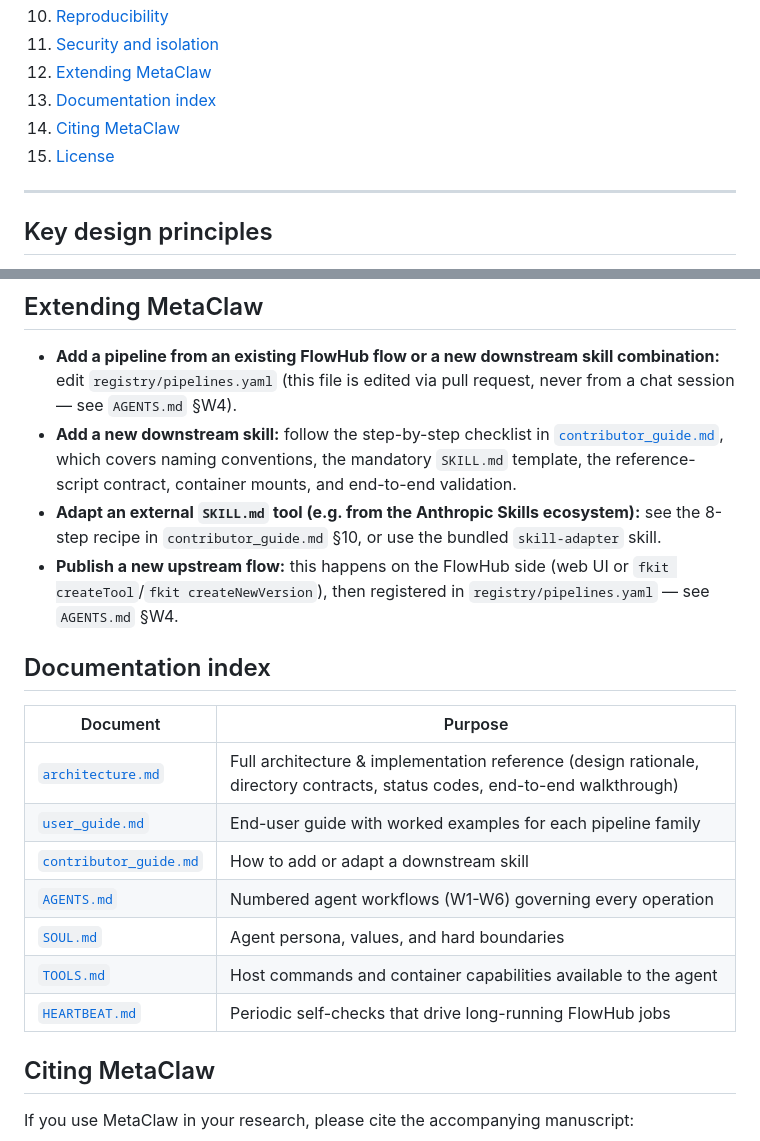
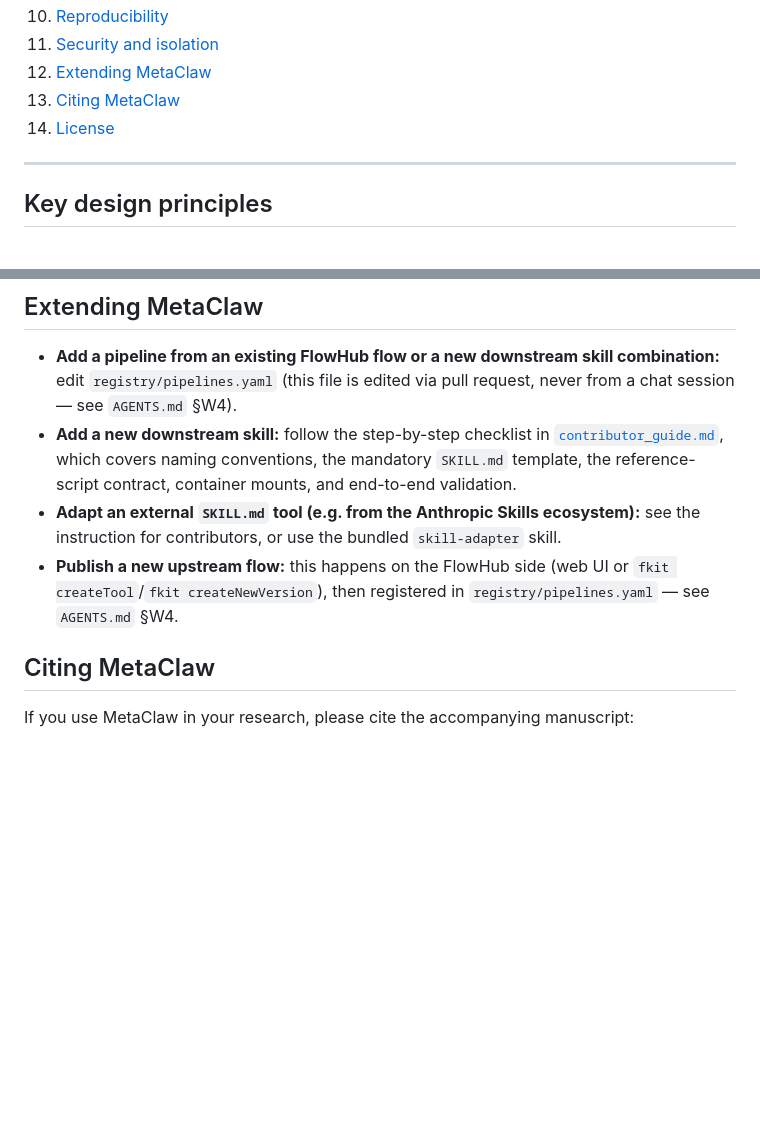
Before and after one commit to BGI-AI-models/MetaClaw, a Markdown page: README.md, 2 parts joined by grey strips. Rendered like a GitHub page; blank space fills up the shorter version.

```diff
--- a/README.md
+++ b/README.md
@@ -36,9 +36,8 @@ We evaluated MetaClaw by reproducing four published shotgun-metagenomic studies
 10. [Reproducibility](#reproducibility)
 11. [Security and isolation](#security-and-isolation)
 12. [Extending MetaClaw](#extending-metaclaw)
-13. [Documentation index](#documentation-index)
-14. [Citing MetaClaw](#citing-metaclaw)
-15. [License](#license)
+13. [Citing MetaClaw](#citing-metaclaw)
+14. [License](#license)
 
 ---
 
@@ -294,20 +293,8 @@ This bundle is designed to make the *procedure* — not just the output — insp
 
 - **Add a pipeline from an existing FlowHub flow or a new downstream skill combination:** edit `registry/pipelines.yaml` (this file is edited via pull request, never from a chat session — see `AGENTS.md` §W4).
 - **Add a new downstream skill:** follow the step-by-step checklist in [`contributor_guide.md`](contributor_guide.md), which covers naming conventions, the mandatory `SKILL.md` template, the reference-script contract, container mounts, and end-to-end validation.
-- **Adapt an external `SKILL.md` tool (e.g. from the Anthropic Skills ecosystem):** see the 8-step recipe in `contributor_guide.md` §10, or use the bundled `skill-adapter` skill.
+- **Adapt an external `SKILL.md` tool (e.g. from the Anthropic Skills ecosystem):** see the instruction for contributors, or use the bundled `skill-adapter` skill.
 - **Publish a new upstream flow:** this happens on the FlowHub side (web UI or `fkit createTool`/`fkit createNewVersion`), then registered in `registry/pipelines.yaml` — see `AGENTS.md` §W4.
-
-## Documentation index
-
-| Document | Purpose |
-|---|---|
-| [`architecture.md`](architecture.md) | Full architecture & implementation reference (design rationale, directory contracts, status codes, end-to-end walkthrough) |
-| [`user_guide.md`](user_guide.md) | End-user guide with worked examples for each pipeline family |
-| [`contributor_guide.md`](contributor_guide.md) | How to add or adapt a downstream skill |
-| [`AGENTS.md`](AGENTS.md) | Numbered agent workflows (W1-W6) governing every operation |
-| [`SOUL.md`](SOUL.md) | Agent persona, values, and hard boundaries |
-| [`TOOLS.md`](TOOLS.md) | Host commands and container capabilities available to the agent |
-| [`HEARTBEAT.md`](HEARTBEAT.md) | Periodic self-checks that drive long-running FlowHub jobs |
 
 ## Citing MetaClaw
 
```
